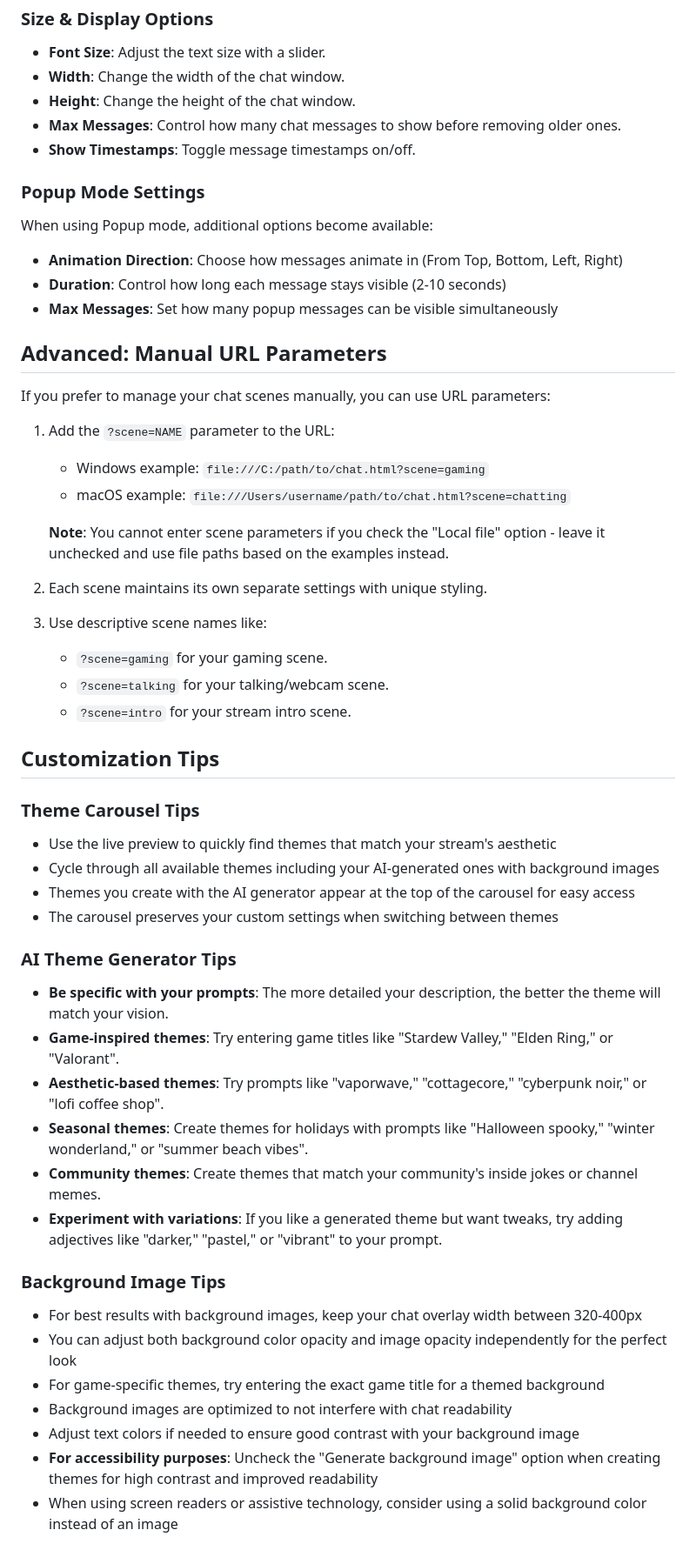
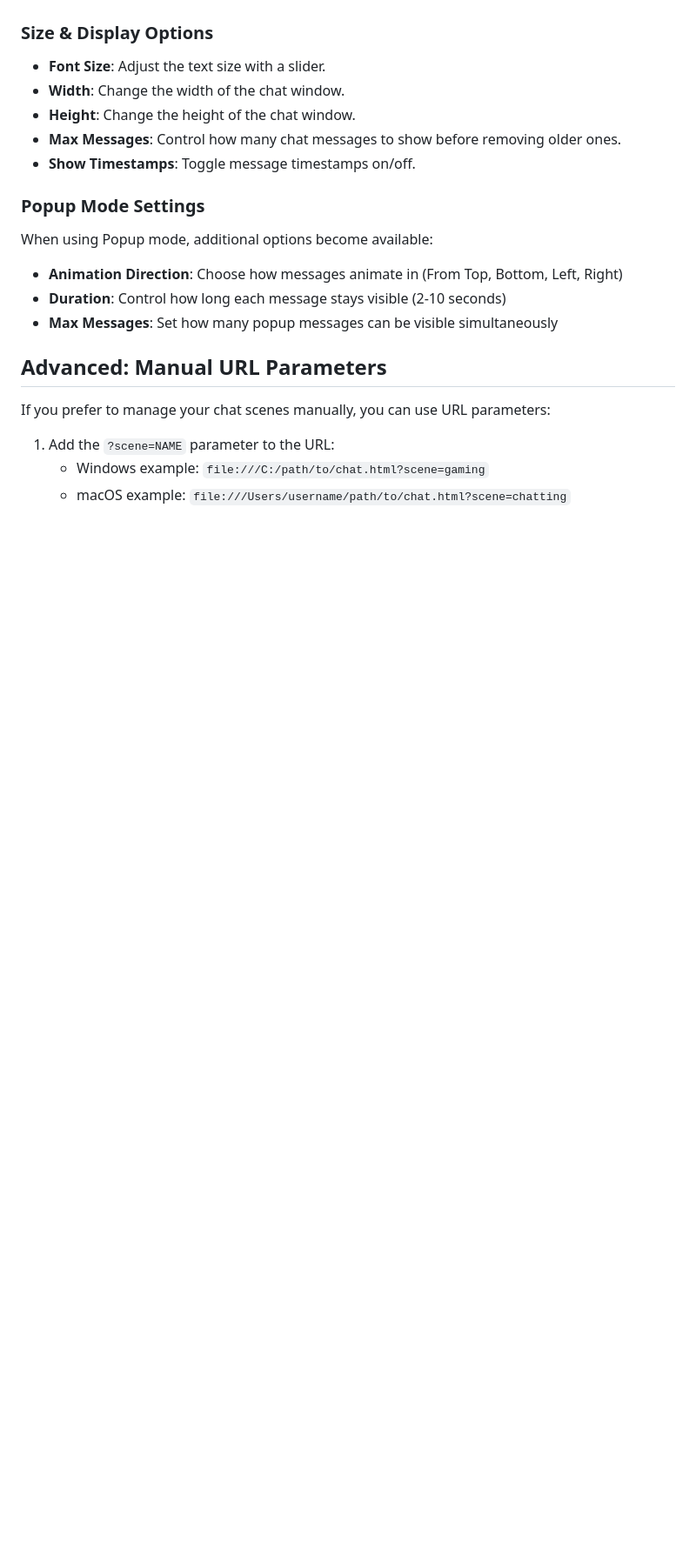
Before and after one commit to detekoi/compact-chat-overlay, a Markdown page: README.md, the part around one of its changes. Shown at 87% size. Drawn GitHub-style; blank space fills up the shorter version.

Commit message:
docs: Update README to clarify chat settings access methods in OBS and remove outdated customization tips for improved user guidance

```diff
--- a/README.md
+++ b/README.md
@@ -207,38 +209,3 @@ If you prefer to manage your chat scenes manually, you can use URL parameters:
 1. Add the `?scene=NAME` parameter to the URL:
    - Windows example: `file:///C:/path/to/chat.html?scene=gaming`
    - macOS example: `file:///Users/username/path/to/chat.html?scene=chatting`
-
-   **Note**: You cannot enter scene parameters if you check the "Local file" option - leave it unchecked and use file paths based on the examples instead.
-
-2. Each scene maintains its own separate settings with unique styling.
-
-3. Use descriptive scene names like:
-   - `?scene=gaming` for your gaming scene.
-   - `?scene=talking` for your talking/webcam scene.
-   - `?scene=intro` for your stream intro scene.
-
-## Customization Tips
-
-### Theme Carousel Tips
-- Use the live preview to quickly find themes that match your stream's aesthetic
-- Cycle through all available themes including your AI-generated ones with background images
-- Themes you create with the AI generator appear at the top of the carousel for easy access
-- The carousel preserves your custom settings when switching between themes
-
-### AI Theme Generator Tips
-- **Be specific with your prompts**: The more detailed your description, the better the theme will match your vision.
-- **Game-inspired themes**: Try entering game titles like "Stardew Valley," "Elden Ring," or "Valorant".
-- **Aesthetic-based themes**: Try prompts like "vaporwave," "cottagecore," "cyberpunk noir," or "lofi coffee shop".
-- **Seasonal themes**: Create themes for holidays with prompts like "Halloween spooky," "winter wonderland," or "summer beach vibes".
-- **Community themes**: Create themes that match your community's inside jokes or channel memes.
-- **Experiment with variations**: If you like a generated theme but want tweaks, try adding adjectives like "darker," "pastel," or "vibrant" to your prompt.
-
-### Background Image Tips
-- For best results with background images, keep your chat overlay width between 320-400px
-- You can adjust both background color opacity and image opacity independently for the perfect look
-- For game-specific themes, try entering the exact game title for a themed background
-- Background images are optimized to not interfere with chat readability
-- Adjust text colors if needed to ensure good contrast with your background image
-- **For accessibility purposes**: Uncheck the "Generate background image" option when creating themes for high contrast and improved readability
-- When using screen readers or assistive technology, consider using a solid background color instead of an image
-
```
Also changed, not shown: other parts of README.md (+4 -57 lines).
